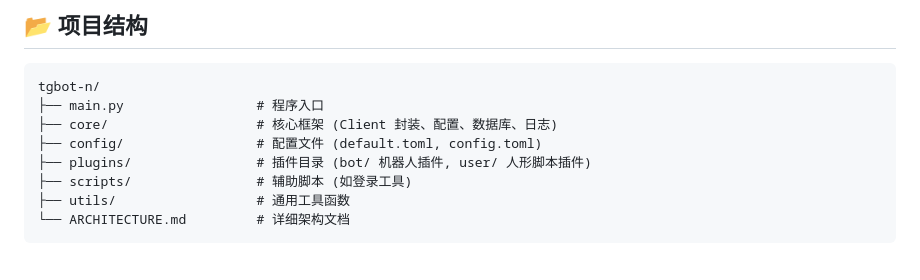
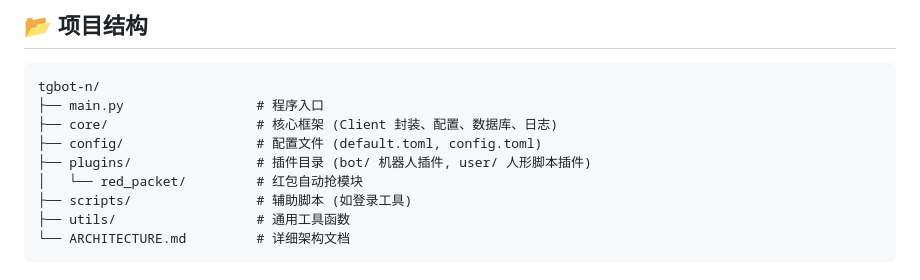
Before and after one commit to yyned2501/tgbot-n, a Markdown page: README.md, the part around the change. Drawn GitHub-style.

Commit message:
docs: 同步更新目录树 — 新增 red_packet/ 红包模块
ARCHITECTURE.md: user/ 下新增 red_packet/ 子目录及说明
README.md: 项目结构树中标注 red_packet/ 模块

```diff
--- a/README.md
+++ b/README.md
@@ -20,6 +20,7 @@ tgbot-n/
 ├── core/                   # 核心框架 (Client 封装、配置、数据库、日志)
 ├── config/                 # 配置文件 (default.toml, config.toml)
 ├── plugins/                # 插件目录 (bot/ 机器人插件, user/ 人形脚本插件)
+│   └── red_packet/         # 红包自动抢模块
 ├── scripts/                # 辅助脚本 (如登录工具)
 ├── utils/                  # 通用工具函数
 └── ARCHITECTURE.md         # 详细架构文档
```
Also changed, not shown: ARCHITECTURE.md (+2 -1 lines).
